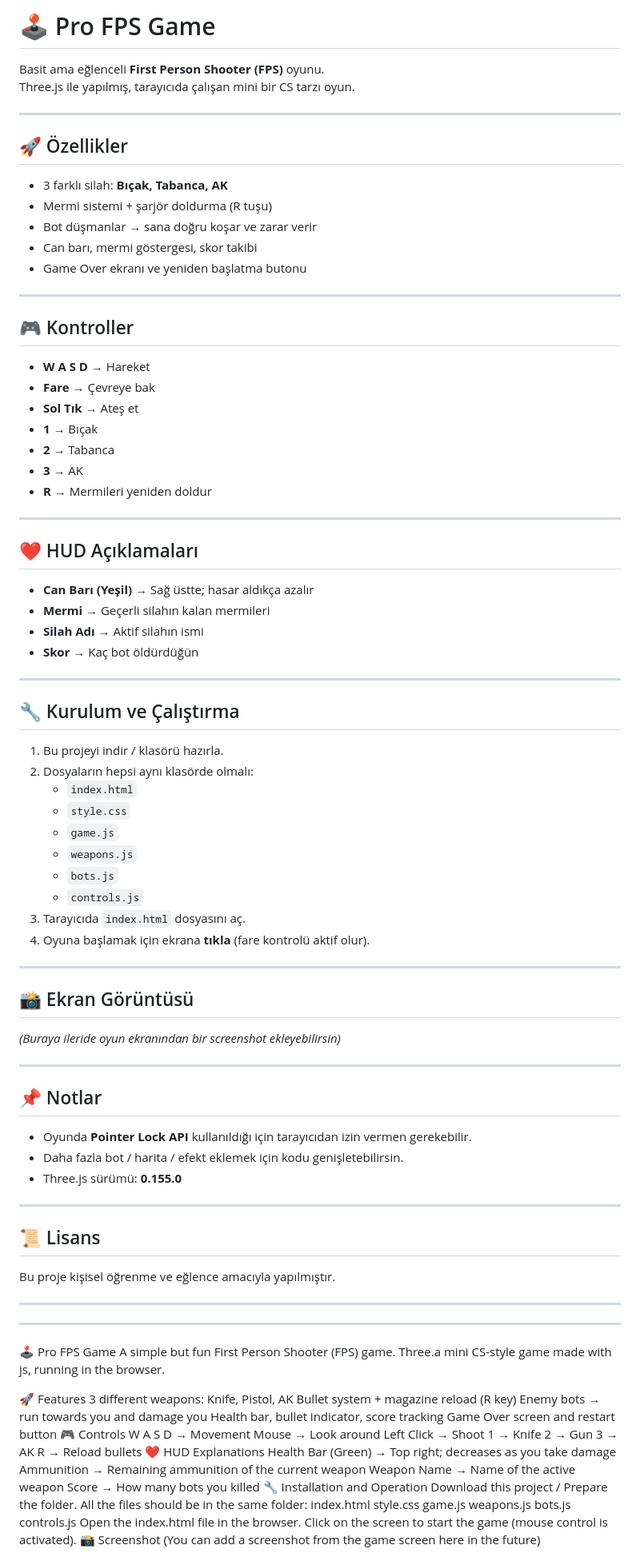
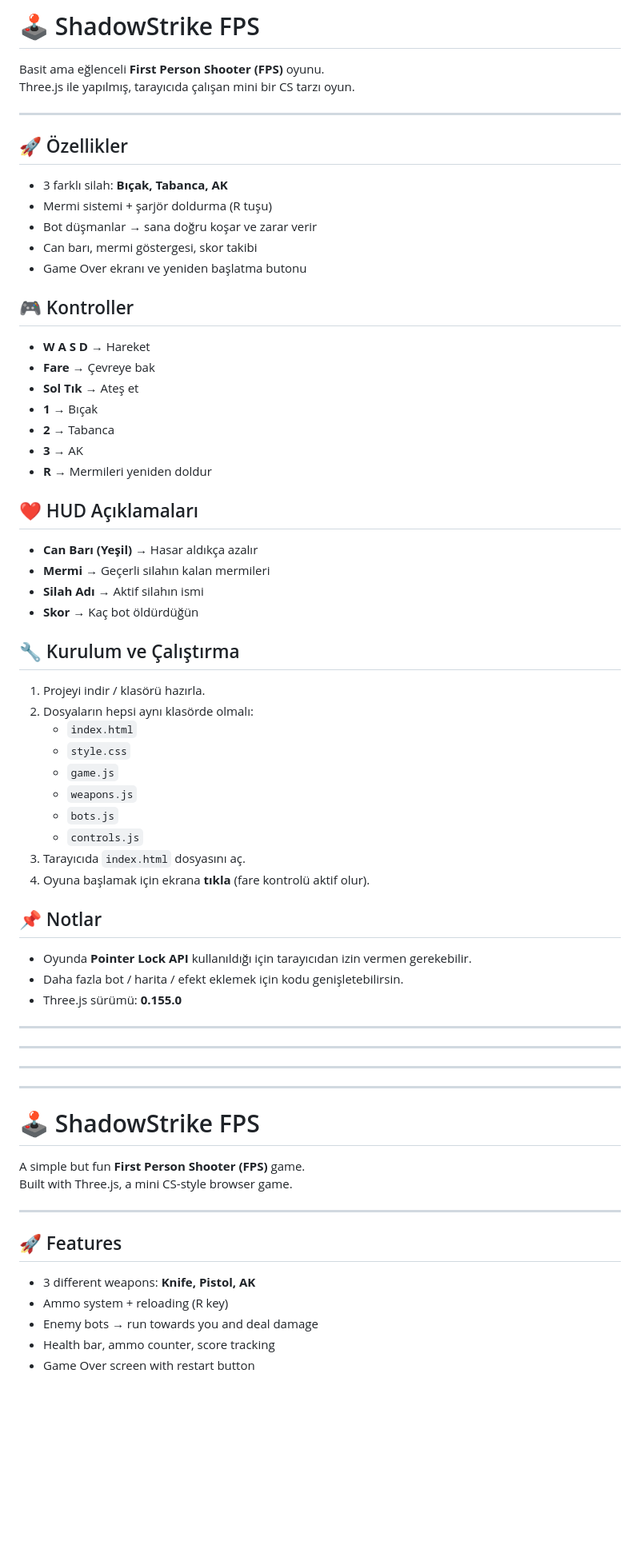
Before and after one commit to BurakG233/Battle-Combat-FPS, a Markdown page: README.md, the part around one of its changes. Shown at 80% size. Drawn GitHub-style; blank space fills up the shorter version.

```diff
--- a/README.md
+++ b/README.md
@@ -1,4 +1,4 @@
-# 🕹️ Pro FPS Game
+# 🕹️ ShadowStrike FPS
 
 Basit ama eğlenceli **First Person Shooter (FPS)** oyunu.
 Three.js ile yapılmış, tarayıcıda çalışan mini bir CS tarzı oyun.
@@ -12,8 +12,6 @@ Three.js ile yapılmış, tarayıcıda çalışan mini bir CS tarzı oyun.
 - Can barı, mermi göstergesi, skor takibi
 - Game Over ekranı ve yeniden başlatma butonu
 
----
-
 ## 🎮 Kontroller
 - **W A S D** → Hareket
 - **Fare** → Çevreye bak
@@ -23,18 +21,14 @@ Three.js ile yapılmış, tarayıcıda çalışan mini bir CS tarzı oyun.
 - **3** → AK
 - **R** → Mermileri yeniden doldur
 
----
-
 ## ❤️ HUD Açıklamaları
-- **Can Barı (Yeşil)** → Sağ üstte; hasar aldıkça azalır
+- **Can Barı (Yeşil)** → Hasar aldıkça azalır
 - **Mermi** → Geçerli silahın kalan mermileri
 - **Silah Adı** → Aktif silahın ismi
 - **Skor** → Kaç bot öldürdüğün
 
----
-
 ## 🔧 Kurulum ve Çalıştırma
-1. Bu projeyi indir / klasörü hazırla.
+1. Projeyi indir / klasörü hazırla.
 2. Dosyaların hepsi aynı klasörde olmalı:
    - `index.html`
    - `style.css`
@@ -45,13 +39,6 @@ Three.js ile yapılmış, tarayıcıda çalışan mini bir CS tarzı oyun.
 3. Tarayıcıda `index.html` dosyasını aç.
 4. Oyuna başlamak için ekrana **tıkla** (fare kontrolü aktif olur).
 
----
-
-## 📸 Ekran Görüntüsü
-*(Buraya ileride oyun ekranından bir screenshot ekleyebilirsin)*
-
----
-
 ## 📌 Notlar
 - Oyunda **Pointer Lock API** kullanıldığı için tarayıcıdan izin vermen gerekebilir.
 - Daha fazla bot / harita / efekt eklemek için kodu genişletebilirsin.
@@ -59,48 +46,22 @@ Three.js ile yapılmış, tarayıcıda çalışan mini bir CS tarzı oyun.
 
 ---
 
-## 📜 Lisans
-Bu proje kişisel öğrenme ve eğlence amacıyla yapılmıştır.
+---------------------------------------------------------------------------------------------------------------------------------------------
+---------------------------------------------------------------------------------------------------------------------------------------------
 
+---
 
----------------------------------------------------------------------------------------------------------------------------------------
----------------------------------------------------------------------------------------------------------------------------------------
+# 🕹️ ShadowStrike FPS
 
+A simple but fun **First Person Shooter (FPS)** game.
+Built with Three.js, a mini CS-style browser game.
 
-🕹️ Pro FPS Game
-A simple but fun First Person Shooter (FPS) game.
-Three.a mini CS-style game made with js, running in the browser.
+---
 
-🚀 Features
-3 different weapons: Knife, Pistol, AK
-Bullet system + magazine reload (R key)
-Enemy bots → run towards you and damage you
-Health bar, bullet indicator, score tracking
-Game Over screen and restart button
-🎮 Controls
-W A S D → Movement
-Mouse → Look around
-Left Click → Shoot
-1 → Knife
-2 → Gun
-3 → AK
-R → Reload bullets
-❤️ HUD Explanations
-Health Bar (Green) → Top right; decreases as you take damage
-Ammunition → Remaining ammunition of the current weapon
-Weapon Name → Name of the active weapon
-Score → How many bots you killed
-🔧 Installation and Operation
-Download this project / Prepare the folder.
-All the files should be in the same folder:
-index.html
-style.css
-game.js
-weapons.js
-bots.js
-controls.js
-Open the index.html file in the browser.
-Click on the screen to start the game (mouse control is activated).
-📸 Screenshot
-(You can add a screenshot from the game screen here in the future)
+## 🚀 Features
+- 3 different weapons: **Knife, Pistol, AK**
+- Ammo system + reloading (R key)
+- Enemy bots → run towards you and deal damage
+- Health bar, ammo counter, score tracking
+- Game Over screen with restart button
 
```
Also changed, not shown: other parts of README.md (+31 -1 lines).
